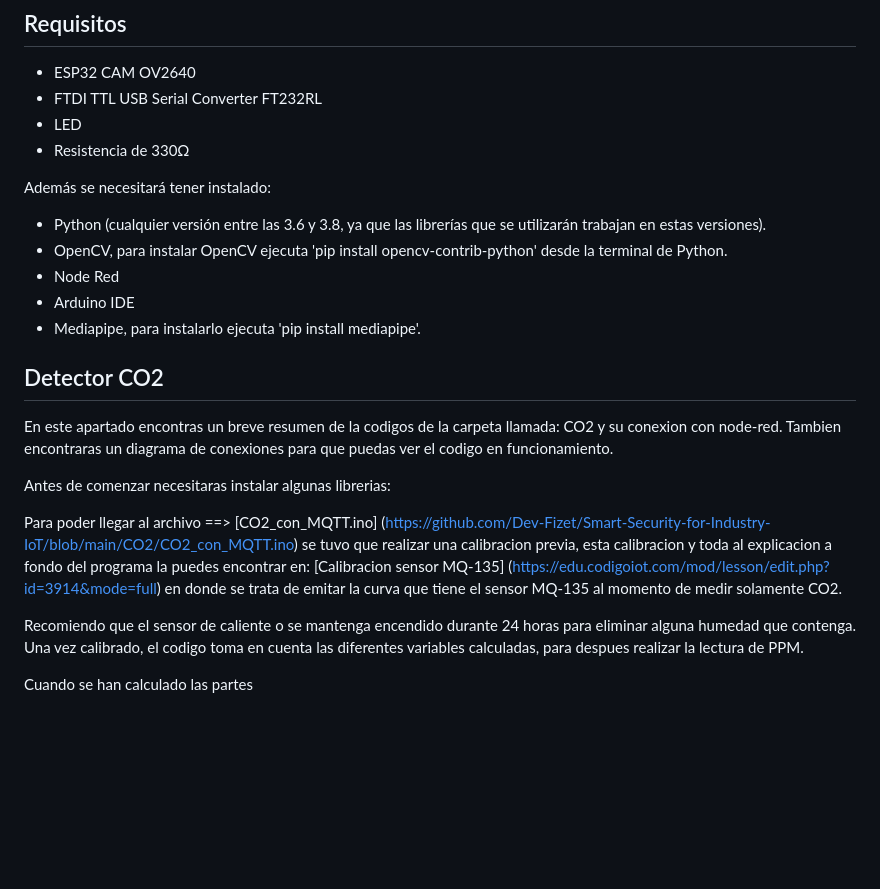
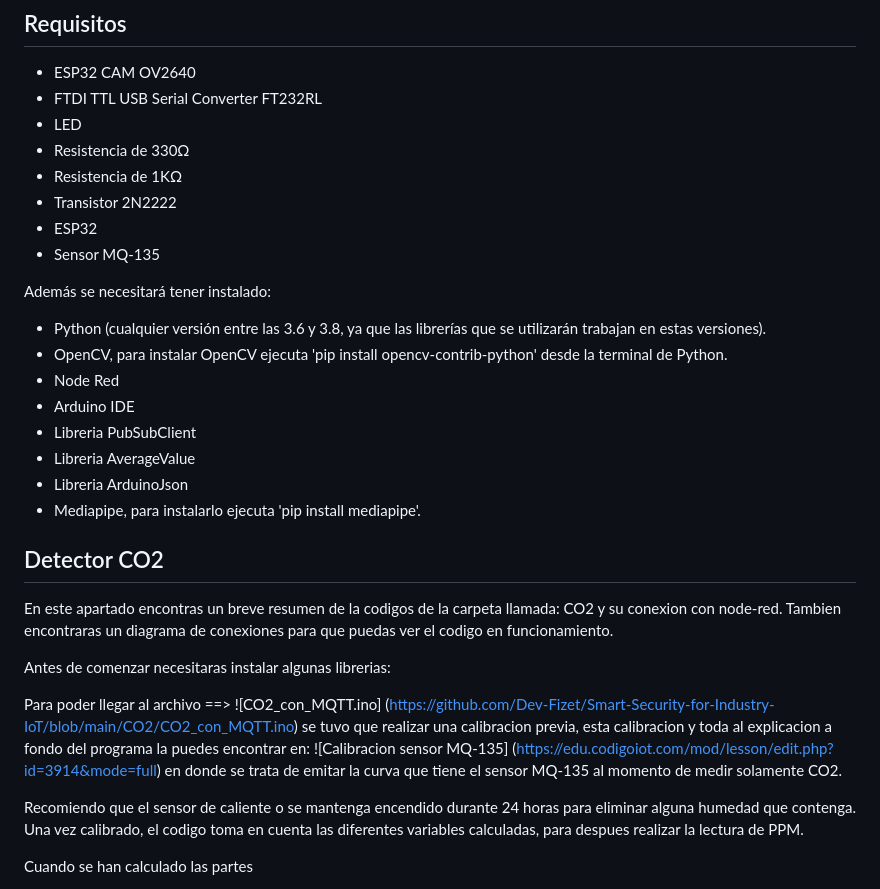
Before and after one commit to Dev-Fizet/Smart-Barrier-Sefety-IoT, a Markdown page: README.md, the part around the change. Drawn GitHub-style; blank space fills up the shorter version.

```diff
--- a/README.md
+++ b/README.md
@@ -28,6 +28,10 @@ El objetivo principal de este proyecto es mejorar la seguridad laboral y minimiz
 + FTDI TTL USB Serial Converter FT232RL
 + LED
 + Resistencia de 330Ω
++ Resistencia de 1KΩ
++ Transistor 2N2222
++ ESP32
++ Sensor MQ-135
 
 Además se necesitará tener instalado:
 
@@ -35,6 +39,9 @@ Además se necesitará tener instalado:
 + OpenCV, para instalar OpenCV  ejecuta 'pip install opencv-contrib-python' desde la terminal de Python.
 + Node Red
 + Arduino IDE
++ Libreria PubSubClient
++ Libreria AverageValue
++ Libreria ArduinoJson
 + Mediapipe, para instalarlo ejecuta 'pip install mediapipe'.
 
 ## Detector CO2
@@ -42,7 +49,7 @@ Además se necesitará tener instalado:
 
 Antes de comenzar necesitaras instalar algunas librerias:
 
-Para poder llegar al archivo ==> [CO2_con_MQTT.ino] (https://github.com/Dev-Fizet/Smart-Security-for-Industry-IoT/blob/main/CO2/CO2_con_MQTT.ino) se tuvo que realizar una calibracion previa, esta calibracion y toda al explicacion a fondo del programa la puedes encontrar en: [Calibracion sensor MQ-135] (https://edu.codigoiot.com/mod/lesson/edit.php?id=3914&mode=full) en donde se trata de emitar la curva que tiene el sensor MQ-135 al momento de medir solamente CO2.
+Para poder llegar al archivo ==> ![CO2_con_MQTT.ino] (https://github.com/Dev-Fizet/Smart-Security-for-Industry-IoT/blob/main/CO2/CO2_con_MQTT.ino) se tuvo que realizar una calibracion previa, esta calibracion y toda al explicacion a fondo del programa la puedes encontrar en: ![Calibracion sensor MQ-135] (https://edu.codigoiot.com/mod/lesson/edit.php?id=3914&mode=full) en donde se trata de emitar la curva que tiene el sensor MQ-135 al momento de medir solamente CO2.
 
 Recomiendo que el sensor de caliente o se mantenga encendido durante 24 horas para eliminar alguna humedad que contenga. Una vez calibrado, el codigo toma en cuenta las diferentes variables calculadas, para despues realizar la lectura de PPM.
 
```
